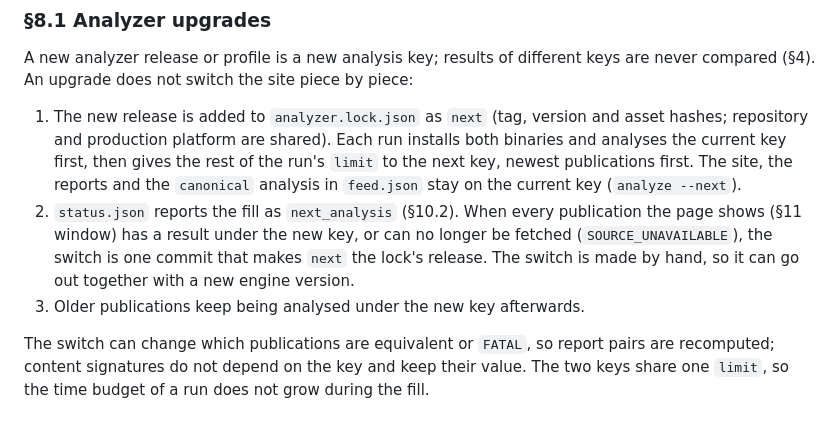
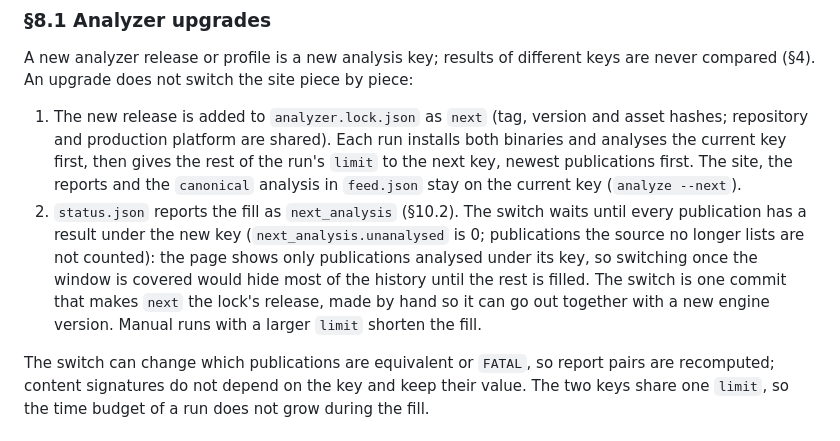
Before and after one commit to ttezer/gtfs-jp-monitor, a Markdown page: docs/data-model.md, the part around the change. GitHub-like rendering.

Commit message:
Switch analyzer keys only once every publication is analysed
The page shows only publications analysed under its key, so switching
once the page window was covered would have hidden most of the history
until the rest was filled. The switch now waits for next_analysis to
report no unanalysed publication.

```diff
--- a/docs/data-model.md
+++ b/docs/data-model.md
@@ -173,11 +173,12 @@ compared (§4). An upgrade does not switch the site piece by piece:
    the current key first, then gives the rest of the run's `limit` to the next key, newest
    publications first. The site, the reports and the `canonical` analysis in `feed.json` stay on
    the current key (`analyze --next`).
-2. `status.json` reports the fill as `next_analysis` (§10.2). When every publication the page
-   shows (§11 window) has a result under the new key, or can no longer be fetched
-   (`SOURCE_UNAVAILABLE`), the switch is one commit that makes `next` the lock's release. The
-   switch is made by hand, so it can go out together with a new engine version.
-3. Older publications keep being analysed under the new key afterwards.
+2. `status.json` reports the fill as `next_analysis` (§10.2). The switch waits until every
+   publication has a result under the new key (`next_analysis.unanalysed` is 0; publications the
+   source no longer lists are not counted): the page shows only publications analysed under its
+   key, so switching once the window is covered would hide most of the history until the rest is
+   filled. The switch is one commit that makes `next` the lock's release, made by hand so it can
+   go out together with a new engine version. Manual runs with a larger `limit` shorten the fill.
 
 The switch can change which publications are equivalent or `FATAL`, so report pairs are
 recomputed; content signatures do not depend on the key and keep their value. The two keys
```
